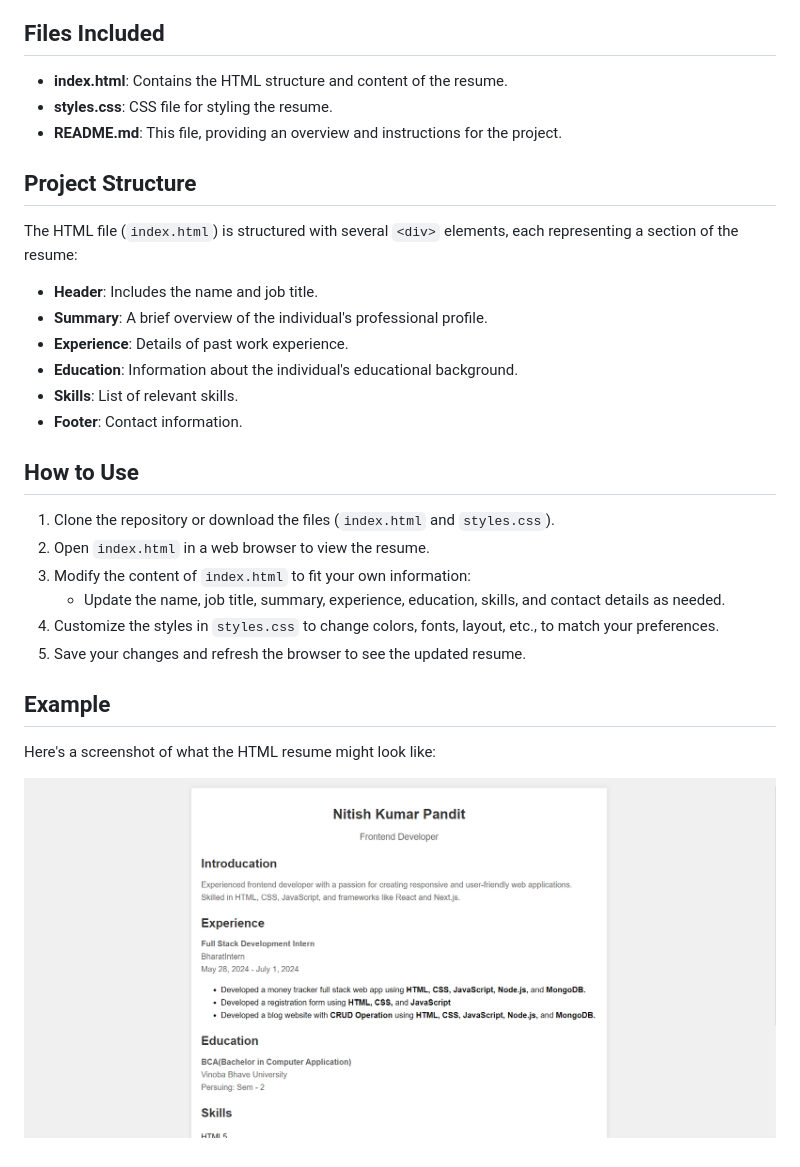
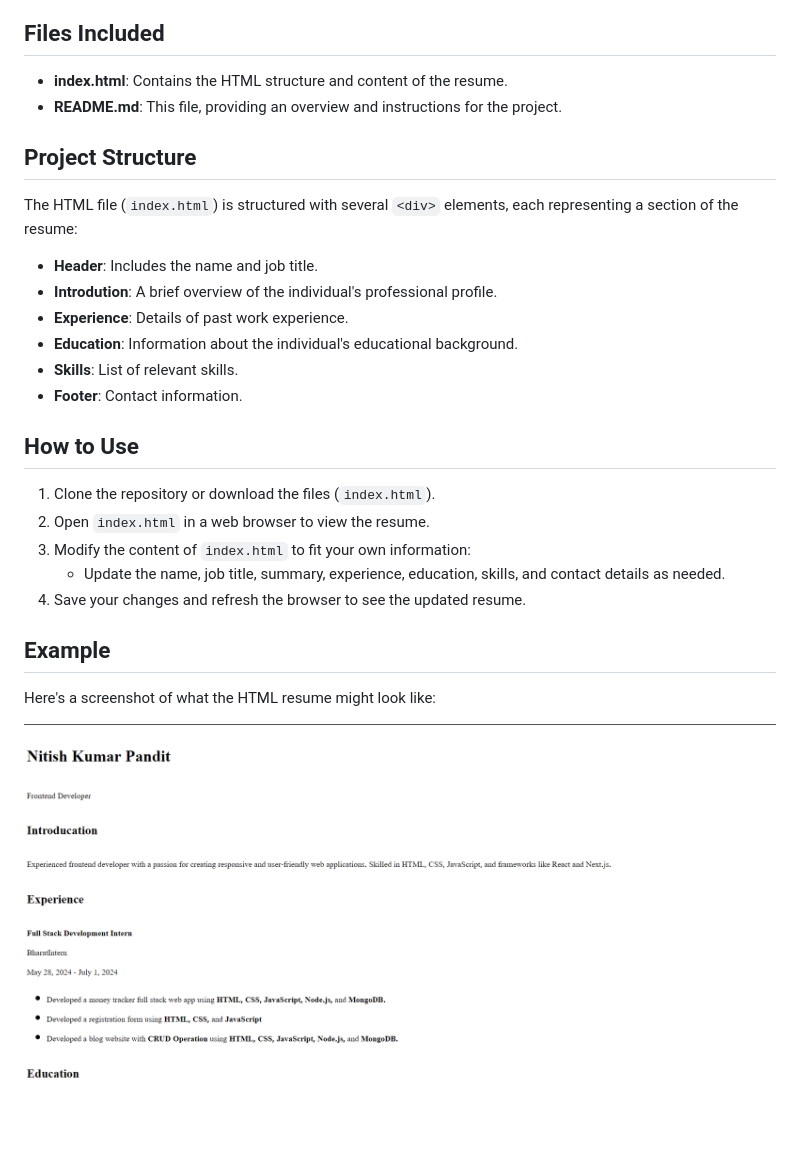
Before and after one commit to nitishkumarpandit-dev/Interactive-Website-Development-Congifyz, a Markdown page: README.md, the part around the change. Rendered like a GitHub page; pictures changed too: screenshot.png; blank space fills up the shorter version.

```diff
--- a/README.md
+++ b/README.md
@@ -5,7 +5,6 @@ Developed simple and stylish resume using only HTML. It includes sections for pe
 ## Files Included
 
 - **index.html**: Contains the HTML structure and content of the resume.
-- **styles.css**: CSS file for styling the resume.
 - **README.md**: This file, providing an overview and instructions for the project.
 
 ## Project Structure
@@ -13,7 +12,7 @@ Developed simple and stylish resume using only HTML. It includes sections for pe
 The HTML file (`index.html`) is structured with several `<div>` elements, each representing a section of the resume:
 
 - **Header**: Includes the name and job title.
-- **Summary**: A brief overview of the individual's professional profile.
+- **Introdution**: A brief overview of the individual's professional profile.
 - **Experience**: Details of past work experience.
 - **Education**: Information about the individual's educational background.
 - **Skills**: List of relevant skills.
@@ -21,12 +20,11 @@ The HTML file (`index.html`) is structured with several `<div>` elements, each r
 
 ## How to Use
 
-1. Clone the repository or download the files (`index.html` and `styles.css`).
+1. Clone the repository or download the files (`index.html`).
 2. Open `index.html` in a web browser to view the resume.
 3. Modify the content of `index.html` to fit your own information:
    - Update the name, job title, summary, experience, education, skills, and contact details as needed.
-4. Customize the styles in `styles.css` to change colors, fonts, layout, etc., to match your preferences.
-5. Save your changes and refresh the browser to see the updated resume.
+4. Save your changes and refresh the browser to see the updated resume.
 
 ## Example
 
```
Also changed, not shown: 1 other file.
